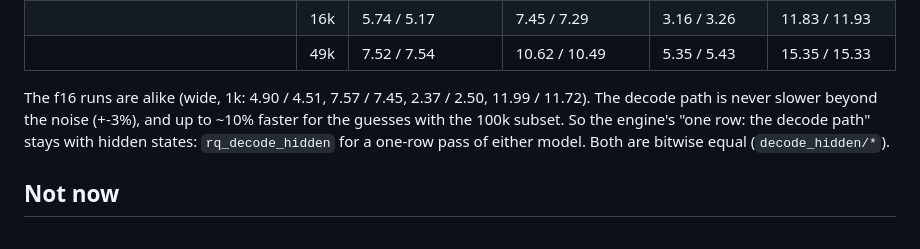
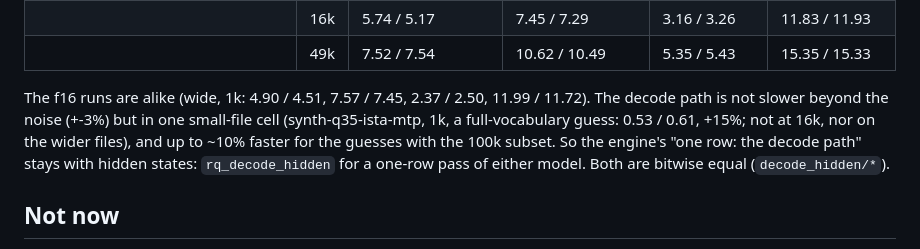
Before and after one commit to j3k0/gwenedeg, a Markdown page: docs/qwen38-speculative.md, the part around the change. GitHub-like rendering.

Commit message:
S9c.1 review: docs/qwen38-speculative.md: the one-row path's 'never slower beyond the noise' contradicted its own table (synth-q35-ista-mtp 1k, a full-vocabulary guess: 0.53 / 0.61, +15%); the exception stated

```diff
--- a/docs/qwen38-speculative.md
+++ b/docs/qwen38-speculative.md
@@ -1687,8 +1687,9 @@ h_in: A's guesses) and the target. `B 1`: one view row without logits (B's), `ca
 | | 16k | 5.74 / 5.17 | 7.45 / 7.29 | 3.16 / 3.26 | 11.83 / 11.93 |
 | | 49k | 7.52 / 7.54 | 10.62 / 10.49 | 5.35 / 5.43 | 15.35 / 15.33 |
 
-The f16 runs are alike (wide, 1k: 4.90 / 4.51, 7.57 / 7.45, 2.37 / 2.50, 11.99 / 11.72). The decode path is never
-slower beyond the noise (+-3%), and up to ~10% faster for the guesses with the 100k subset. So the engine's "one row:
+The f16 runs are alike (wide, 1k: 4.90 / 4.51, 7.57 / 7.45, 2.37 / 2.50, 11.99 / 11.72). The decode path is not
+slower beyond the noise (+-3%) but in one small-file cell (synth-q35-ista-mtp, 1k, a full-vocabulary guess: 0.53 /
+0.61, +15%; not at 16k, nor on the wider files), and up to ~10% faster for the guesses with the 100k subset. So the engine's "one row:
 the decode path" stays with hidden states: `rq_decode_hidden` for a one-row pass of either model. Both are bitwise
 equal (`decode_hidden/*`).
 
```
